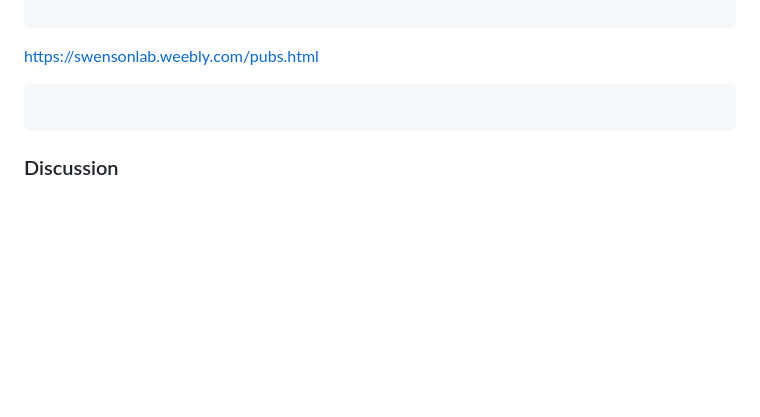
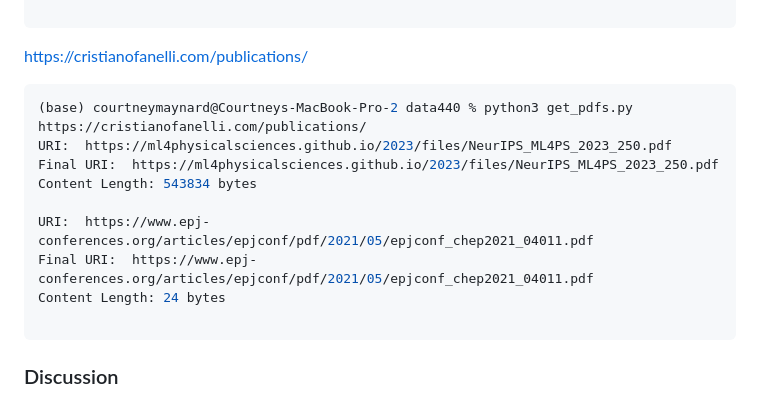
Before and after one commit to courtney-maynard/data440, a Markdown page: hw1/hw1_report.md, the part around the change. Drawn GitHub-style; blank space fills up the shorter version.

````diff
--- a/hw1/hw1_report.md
+++ b/hw1/hw1_report.md
@@ -181,8 +181,16 @@ Content Length: 444750 bytes
 
 ```
 
-https://swensonlab.weebly.com/pubs.html
+https://cristianofanelli.com/publications/
 ```console
+(base) courtneymaynard@Courtneys-MacBook-Pro-2 data440 % python3 get_pdfs.py https://cristianofanelli.com/publications/
+URI:  https://ml4physicalsciences.github.io/2023/files/NeurIPS_ML4PS_2023_250.pdf
+Final URI:  https://ml4physicalsciences.github.io/2023/files/NeurIPS_ML4PS_2023_250.pdf
+Content Length: 543834 bytes
+
+URI:  https://www.epj-conferences.org/articles/epjconf/pdf/2021/05/epjconf_chep2021_04011.pdf
+Final URI:  https://www.epj-conferences.org/articles/epjconf/pdf/2021/05/epjconf_chep2021_04011.pdf
+Content Length: 24 bytes
 
 ```
 
````
